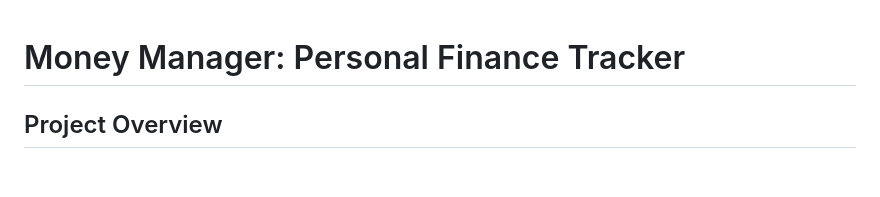
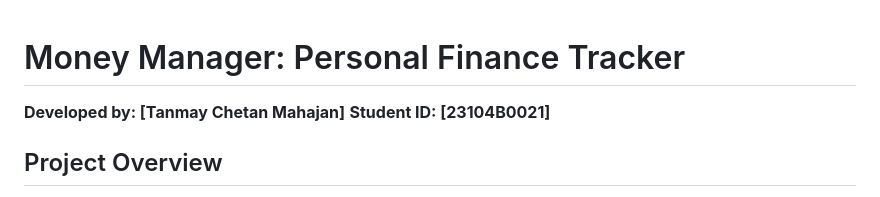
Before and after one commit to Deception94/Money_manager, a Markdown page: README.md, the part around the change. Drawn GitHub-style; blank space fills up the shorter version.

Commit message:
Just forgot to add name and other details, so adding it

```diff
--- a/README.md
+++ b/README.md
@@ -1,4 +1,7 @@
 # Money Manager: Personal Finance Tracker
+
+**Developed by: [Tanmay Chetan Mahajan]**
+**Student ID: [23104B0021]**
 
 ## Project Overview
 
```
